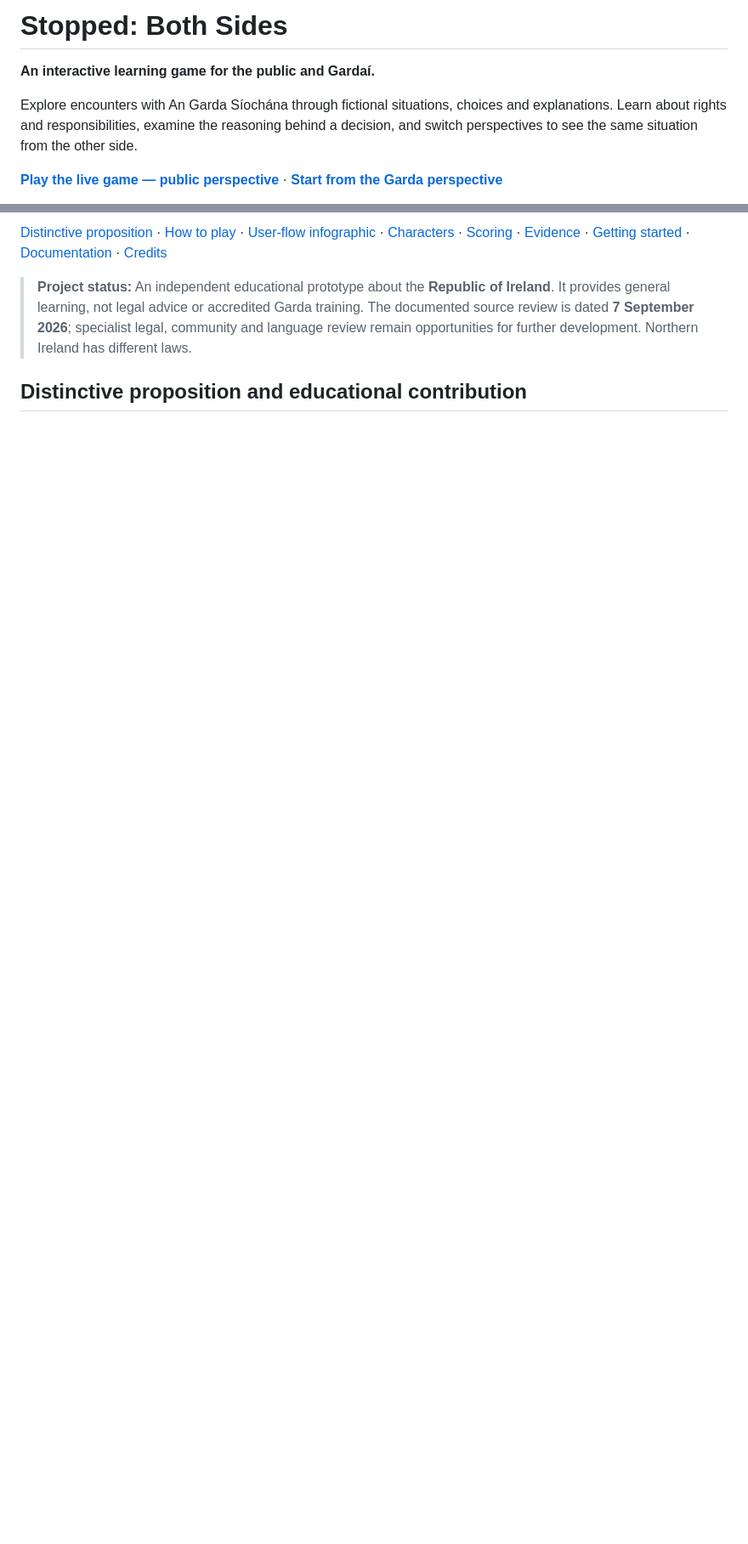
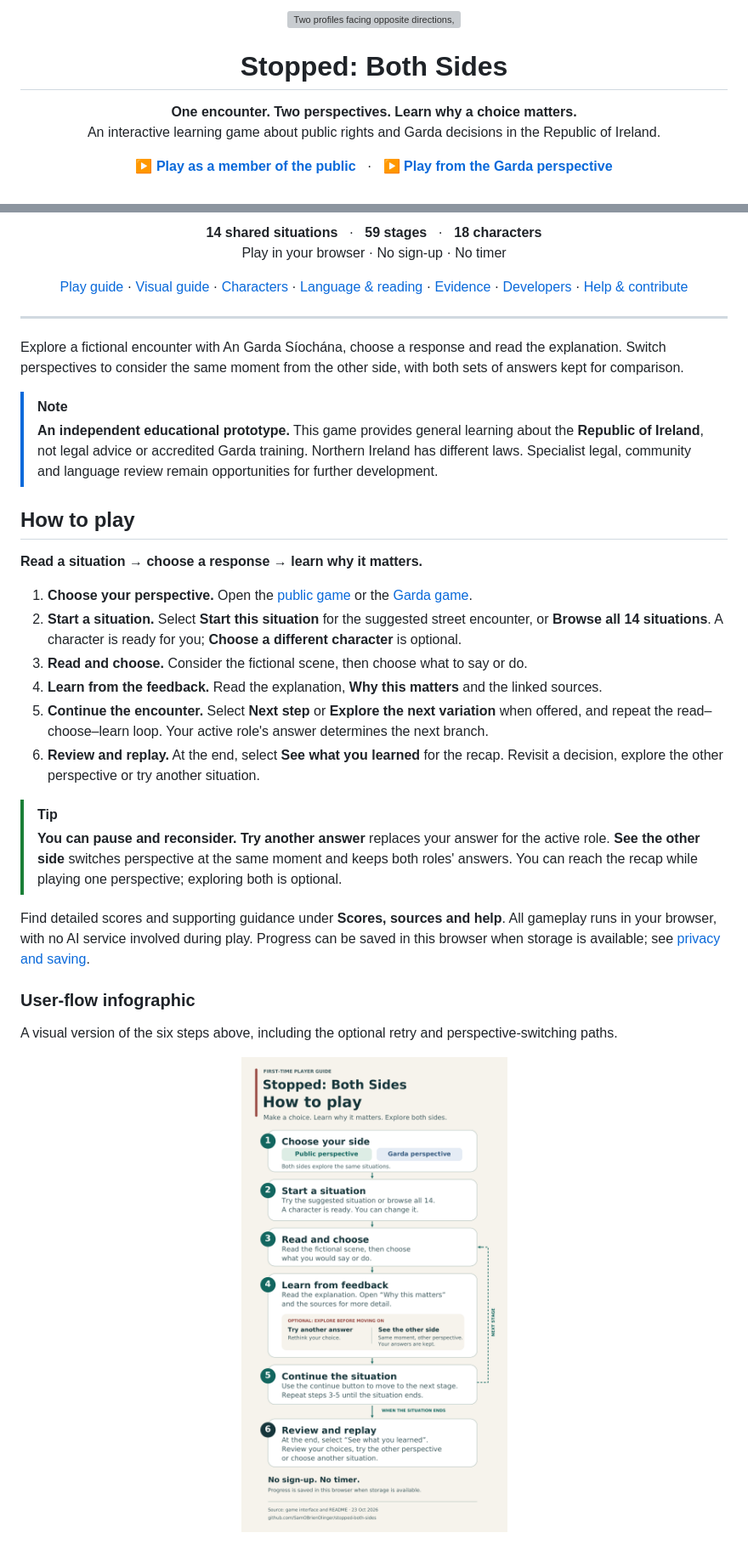
Before and after one commit to SamOBrienOlinger/stopped-both-sides, a Markdown page: README.md, 2 parts joined by grey strips. Shown at 85% size. Drawn GitHub-style; blank space fills up the shorter version; grey boxes are pictures that could not be loaded.

```diff
--- a/README.md
+++ b/README.md
@@ -1,8 +1,17 @@
-# Stopped: Both Sides
+<p align="center">
+  <img src="assets/brand/profiles-hexagon.webp" width="80" alt="Two profiles facing opposite directions, in teal and blue">
+</p>
 
-**An interactive learning game for the public and Gardaí.**
+<h1 align="center">Stopped: Both Sides</h1>
 
-Explore encounters with An Garda Síochána through fictional situations, choices and explanations. Learn about rights and responsibilities, examine the reasoning behind a decision, and switch perspectives to see the same situation from the other side.
+<p align="center">
+  <strong>One encounter. Two perspectives. Learn why a choice matters.</strong><br>
+  An interactive learning game about public rights and Garda decisions in the Republic of Ireland.
+</p>
 
-**[Play the live game — public perspective](https://samobrienolinger.github.io/stopped-both-sides/)** · **[Start from the Garda perspective](https://samobrienolinger.github.io/stopped-both-sides/garda/)**
+<p align="center">
+  <a href="https://samobrienolinger.github.io/stopped-both-sides/"><strong>▶ Play as a member of the public</strong></a>
+  &nbsp; · &nbsp;
+  <a href="https://samobrienolinger.github.io/stopped-both-sides/garda/"><strong>▶ Play from the Garda perspective</strong></a>
+</p>
 
@@ -10,6 +26,49 @@ Explore encounters with An Garda Síochána through fictional situations, choice
 
-[Distinctive proposition](#distinctive-proposition-and-educational-contribution) · [How to play](#how-to-play) · [User-flow infographic](#user-flow-infographic) · [Characters](#characters-and-switching-sides) · [Scoring](#scores-and-progress) · [Evidence](#evidence-and-content-review) · [Getting started](#getting-started) · [Documentation](#documentation-and-repository-guide) · [Credits](#credits-and-reuse)
+<p align="center">
+  <strong>14 shared situations</strong> &nbsp; · &nbsp; <strong>59 stages</strong> &nbsp; · &nbsp; <strong>18 characters</strong><br>
+  Play in your browser · No sign-up · No timer
+</p>
 
-> **Project status:** An independent educational prototype about the **Republic of Ireland**. It provides general learning, not legal advice or accredited Garda training. The documented source review is dated **7 September 2026**; specialist legal, community and language review remain opportunities for further development. Northern Ireland has different laws.
+<p align="center">
+  <a href="#how-to-play">Play guide</a> ·
+  <a href="#user-flow-infographic">Visual guide</a> ·
+  <a href="#characters-and-switching-sides">Characters</a> ·
+  <a href="#accessibility-and-language">Language &amp; reading</a> ·
+  <a href="#evidence-and-content-review">Evidence</a> ·
+  <a href="#getting-started">Developers</a> ·
+  <a href="#contributing-and-support">Help &amp; contribute</a>
+</p>
 
-## Distinctive proposition and educational contribution
+---
+
+Explore a fictional encounter with An Garda Síochána, choose a response and read the explanation. Switch perspectives to consider the same moment from the other side, with both sets of answers kept for comparison.
+
+> [!NOTE]
+> **An independent educational prototype.** This game provides general learning about the **Republic of Ireland**, not legal advice or accredited Garda training. Northern Ireland has different laws. Specialist legal, community and language review remain opportunities for further development.
+
+## How to play
+
+**Read a situation → choose a response → learn why it matters.**
+
+1. **Choose your perspective.** Open the [public game](https://samobrienolinger.github.io/stopped-both-sides/) or the [Garda game](https://samobrienolinger.github.io/stopped-both-sides/garda/).
+2. **Start a situation.** Select **Start this situation** for the suggested street encounter, or **Browse all 14 situations**. A character is ready for you; **Choose a different character** is optional.
+3. **Read and choose.** Consider the fictional scene, then choose what to say or do.
+4. **Learn from the feedback.** Read the explanation, **Why this matters** and the linked sources.
+5. **Continue the encounter.** Select **Next step** or **Explore the next variation** when offered, and repeat the read–choose–learn loop. Your active role's answer determines the next branch.
+6. **Review and replay.** At the end, select **See what you learned** for the recap. Revisit a decision, explore the other perspective or try another situation.
+
+> [!TIP]
+> **You can pause and reconsider.** **Try another answer** replaces your answer for the active role. **See the other side** switches perspective at the same moment and keeps both roles' answers. You can reach the recap while playing one perspective; exploring both is optional.
+
+Find detailed scores and supporting guidance under **Scores, sources and help**. All gameplay runs in your browser, with no AI service involved during play. Progress can be saved in this browser when storage is available; see [privacy and saving](#privacy).
+
+### User-flow infographic
+
+A visual version of the six steps above, including the optional retry and perspective-switching paths.
+
+<p align="center">
+  <a href="docs/user-guide/stopped-both-sides-user-flow.png?raw=true">
+    <img src="docs/user-guide/stopped-both-sides-user-flow.png" width="600" alt="User flow: choose a side, start a situation, read and choose, learn from feedback, continue, then review and replay. Optional paths let you try another answer or see the same moment from the other side.">
+  </a>
+</p>
+
```
Also changed, not shown: other parts of README.md (+182 -150 lines).
